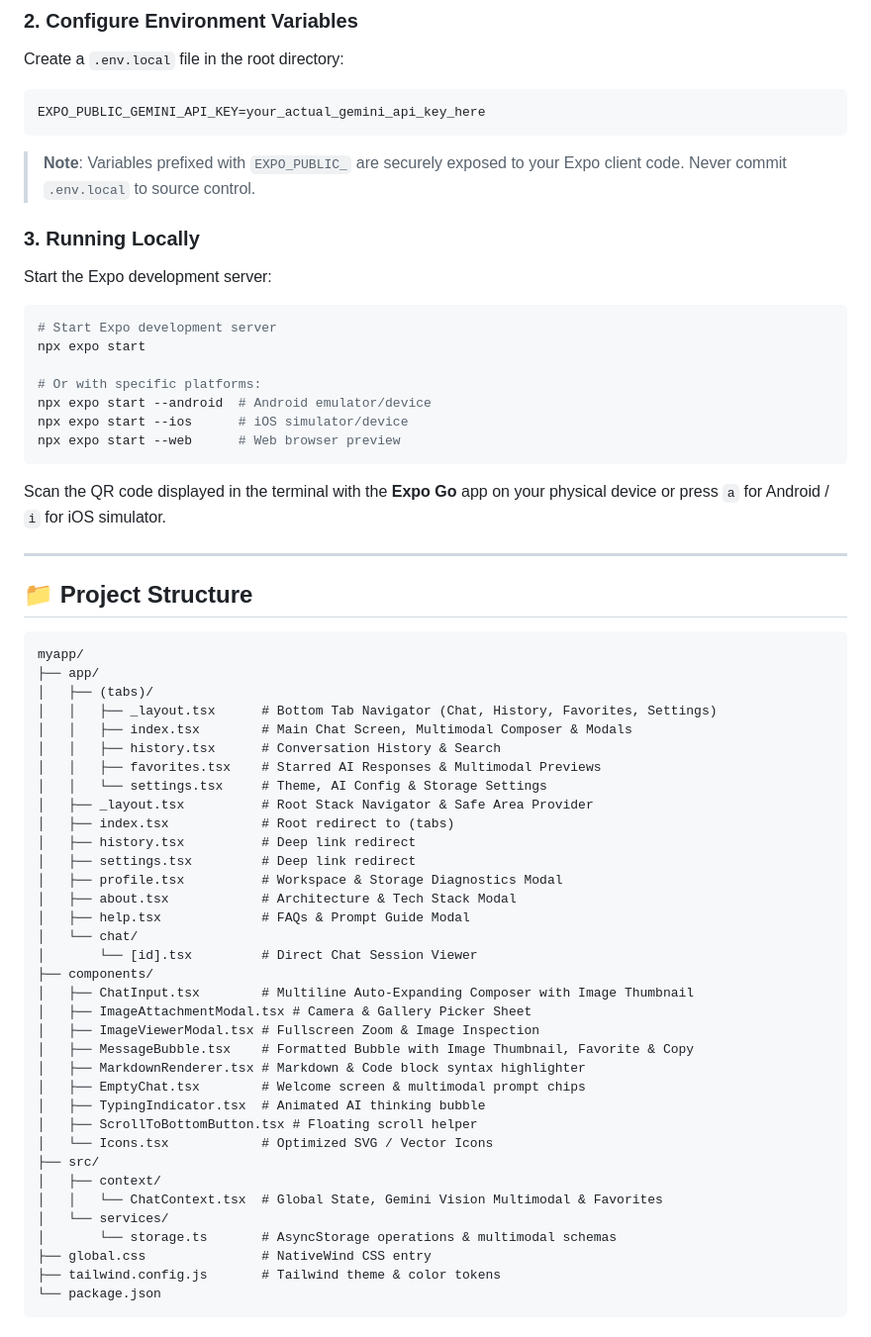
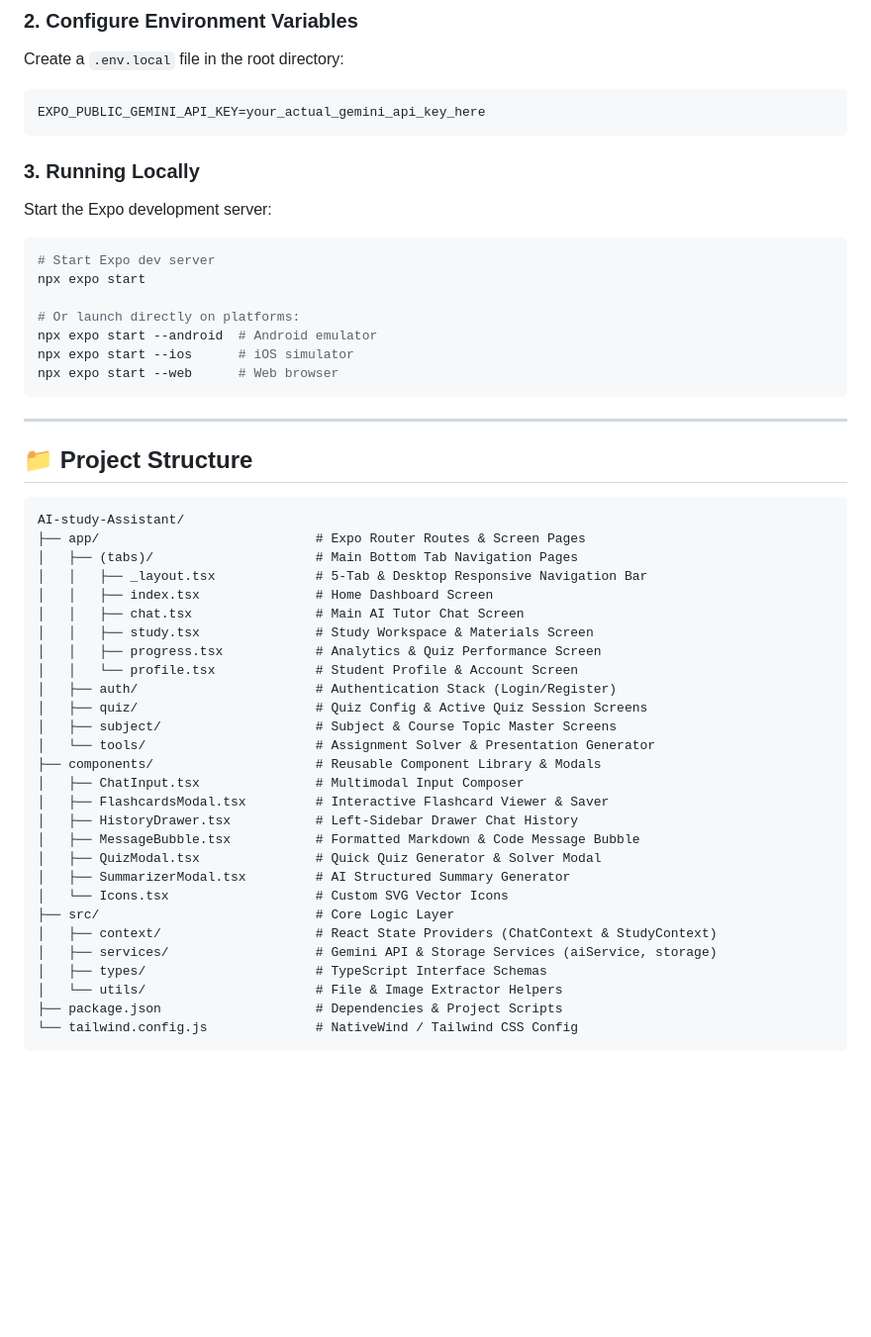
Before and after one commit to Amnayousaf25/AI-study-Assistant, a Markdown page: README.md, the part around one of its changes. Shown at 99% size. Rendered like a GitHub page; blank space fills up the shorter version.

Commit message:
Fix README formatting and line spacing for GitHub

````diff
--- a/README.md
+++ b/README.md
@@ -65,62 +67,51 @@ Create a `.env.local` file in the root directory:
 EXPO_PUBLIC_GEMINI_API_KEY=your_actual_gemini_api_key_here
 ```
 
-> **Note**: Variables prefixed with `EXPO_PUBLIC_` are securely exposed to your Expo client code. Never commit `.env.local` to source control.
-
 ### 3. Running Locally
 
 Start the Expo development server:
 
 ```bash
-# Start Expo development server
+# Start Expo dev server
 npx expo start
 
-# Or with specific platforms:
-npx expo start --android  # Android emulator/device
-npx expo start --ios      # iOS simulator/device
-npx expo start --web      # Web browser preview
+# Or launch directly on platforms:
+npx expo start --android  # Android emulator
+npx expo start --ios      # iOS simulator
+npx expo start --web      # Web browser
 ```
-
-Scan the QR code displayed in the terminal with the **Expo Go** app on your physical device or press `a` for Android / `i` for iOS simulator.
 
 ---
 
 ## 📁 Project Structure
 
 ```
-myapp/
-├── app/
-│   ├── (tabs)/
-│   │   ├── _layout.tsx      # Bottom Tab Navigator (Chat, History, Favorites, Settings)
-│   │   ├── index.tsx        # Main Chat Screen, Multimodal Composer & Modals
-│   │   ├── history.tsx      # Conversation History & Search
-│   │   ├── favorites.tsx    # Starred AI Responses & Multimodal Previews
-│   │   └── settings.tsx     # Theme, AI Config & Storage Settings
-│   ├── _layout.tsx          # Root Stack Navigator & Safe Area Provider
-│   ├── index.tsx            # Root redirect to (tabs)
-│   ├── history.tsx          # Deep link redirect
-│   ├── settings.tsx         # Deep link redirect
-│   ├── profile.tsx          # Workspace & Storage Diagnostics Modal
-│   ├── about.tsx            # Architecture & Tech Stack Modal
-│   ├── help.tsx             # FAQs & Prompt Guide Modal
-│   └── chat/
-│       └── [id].tsx         # Direct Chat Session Viewer
-├── components/
-│   ├── ChatInput.tsx        # Multiline Auto-Expanding Composer with Image Thumbnail
-│   ├── ImageAttachmentModal.tsx # Camera & Gallery Picker Sheet
-│   ├── ImageViewerModal.tsx # Fullscreen Zoom & Image Inspection
-│   ├── MessageBubble.tsx    # Formatted Bubble with Image Thumbnail, Favorite & Copy
-│   ├── MarkdownRenderer.tsx # Markdown & Code block syntax highlighter
-│   ├── EmptyChat.tsx        # Welcome screen & multimodal prompt chips
-│   ├── TypingIndicator.tsx  # Animated AI thinking bubble
-│   ├── ScrollToBottomButton.tsx # Floating scroll helper
-│   └── Icons.tsx            # Optimized SVG / Vector Icons
-├── src/
-│   ├── context/
-│   │   └── ChatContext.tsx  # Global State, Gemini Vision Multimodal & Favorites
-│   └── services/
-│       └── storage.ts       # AsyncStorage operations & multimodal schemas
-├── global.css               # NativeWind CSS entry
-├── tailwind.config.js       # Tailwind theme & color tokens
-└── package.json
+AI-study-Assistant/
+├── app/                            # Expo Router Routes & Screen Pages
+│   ├── (tabs)/                     # Main Bottom Tab Navigation Pages
+│   │   ├── _layout.tsx             # 5-Tab & Desktop Responsive Navigation Bar
+│   │   ├── index.tsx               # Home Dashboard Screen
+│   │   ├── chat.tsx                # Main AI Tutor Chat Screen
+│   │   ├── study.tsx               # Study Workspace & Materials Screen
+│   │   ├── progress.tsx            # Analytics & Quiz Performance Screen
+│   │   └── profile.tsx             # Student Profile & Account Screen
+│   ├── auth/                       # Authentication Stack (Login/Register)
+│   ├── quiz/                       # Quiz Config & Active Quiz Session Screens
+│   ├── subject/                    # Subject & Course Topic Master Screens
+│   └── tools/                      # Assignment Solver & Presentation Generator
+├── components/                     # Reusable Component Library & Modals
+│   ├── ChatInput.tsx               # Multimodal Input Composer
+│   ├── FlashcardsModal.tsx         # Interactive Flashcard Viewer & Saver
+│   ├── HistoryDrawer.tsx           # Left-Sidebar Drawer Chat History
+│   ├── MessageBubble.tsx           # Formatted Markdown & Code Message Bubble
+│   ├── QuizModal.tsx               # Quick Quiz Generator & Solver Modal
+│   ├── SummarizerModal.tsx         # AI Structured Summary Generator
+│   └── Icons.tsx                   # Custom SVG Vector Icons
+├── src/                            # Core Logic Layer
+│   ├── context/                    # React State Providers (ChatContext & StudyContext)
+│   ├── services/                   # Gemini API & Storage Services (aiService, storage)
+│   ├── types/                      # TypeScript Interface Schemas
+│   └── utils/                      # File & Image Extractor Helpers
+├── package.json                    # Dependencies & Project Scripts
+└── tailwind.config.js              # NativeWind / Tailwind CSS Config
 ```
````
Also changed, not shown: other parts of README.md (+29 -53 lines).
